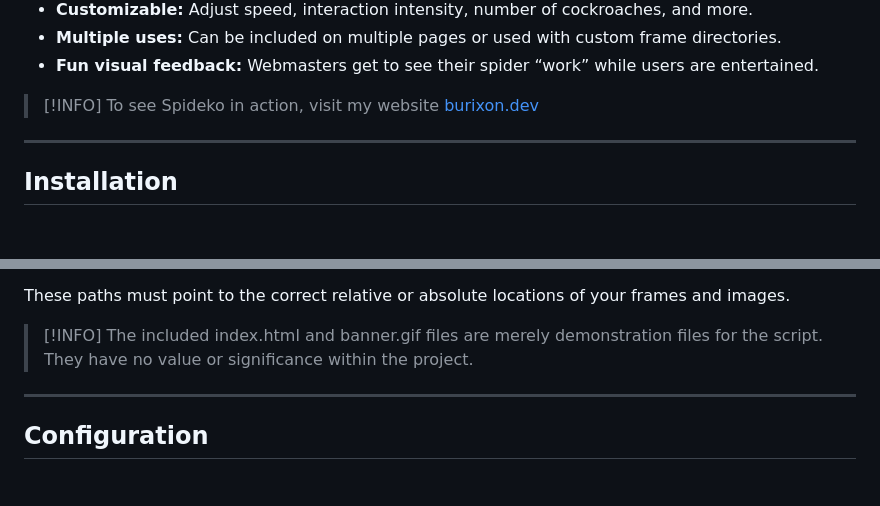
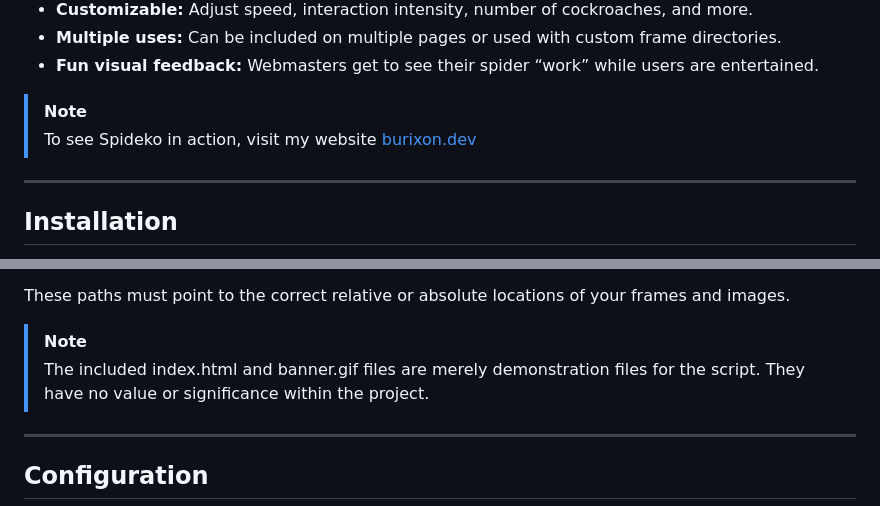
Before and after one commit to BuriXon-code/spideko, a Markdown page: README.md, 2 parts joined by grey strips. Rendered like a GitHub page; blank space fills up the shorter version.

Commit message:
I mistyped the NOTE tag and wrote INFO. That's all.

```diff
--- a/README.md
+++ b/README.md
@@ -24,7 +24,7 @@ Spideko is a smooth, lightweight script with plenty of fun features for web deve
 - **Multiple uses:** Can be included on multiple pages or used with custom frame directories.
 - **Fun visual feedback:** Webmasters get to see their spider “work” while users are entertained.
 
-> [!INFO]
+> [!NOTE]
 > To see Spideko in action, visit my website [burixon.dev](https://burixon.dev)
 
 ---
@@ -71,7 +71,7 @@ And make sure to update the paths inside `spideko.js` for:
 
 These paths must point to the correct relative or absolute locations of your frames and images.
 
-> [!INFO]
+> [!NOTE]
 > The included index.html and banner.gif files are merely demonstration files for the script. They have no value or significance within the project.
 
 ---
```
